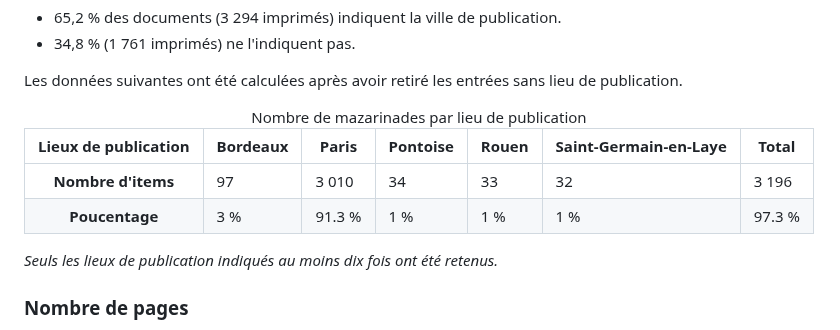
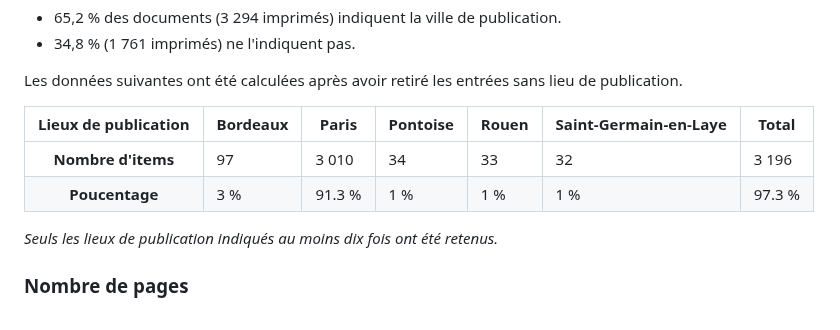
Before and after one commit to Antonomaz/Application, a Markdown page: Markdown/statistiques.md, the part around the change. GitHub-like rendering.

```diff
--- a/Markdown/statistiques.md
+++ b/Markdown/statistiques.md
@@ -74,7 +74,6 @@ Les données suivantes ont été calculées après avoir retiré les entrées sa
     <td>97.3 %</td>
   </tr>
 </tbody>
-<caption>Nombre de mazarinades par lieu de publication</caption>
 </table>
 
 *Seuls les lieux de publication indiqués au moins dix fois ont été retenus.*
```
